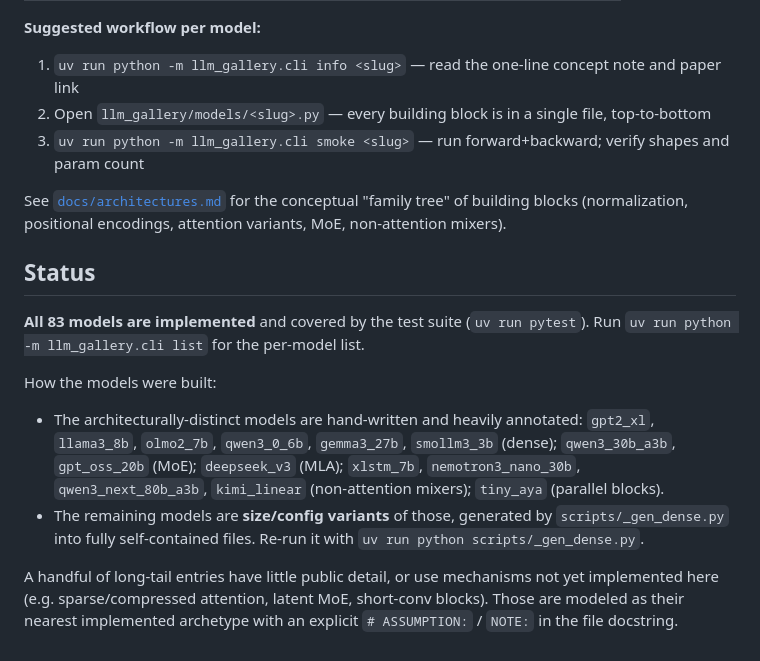
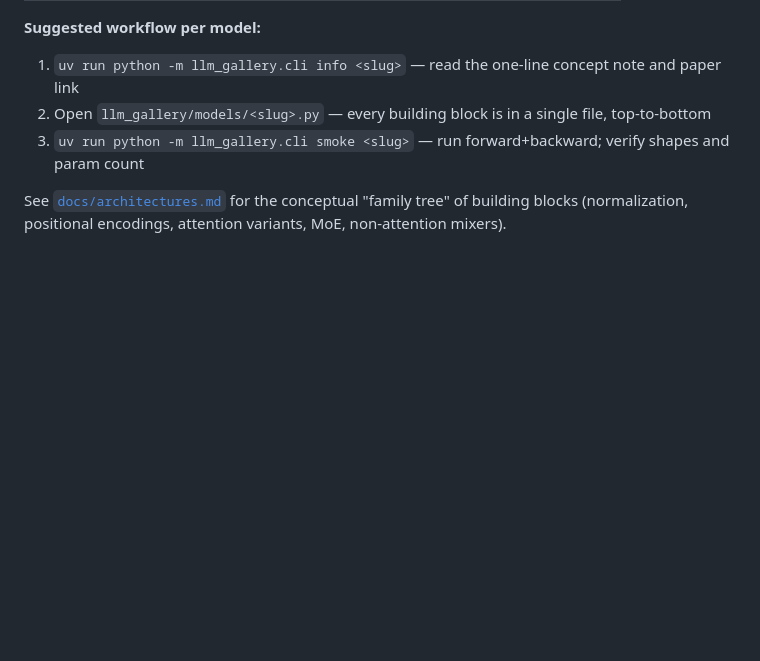
Before and after one commit to pavelsimo/llm-gallery, a Markdown page: README.md, the part around the change. Rendered like a GitHub page; blank space fills up the shorter version.

```diff
--- a/README.md
+++ b/README.md
@@ -110,20 +110,3 @@ The 83 models are grouped into three tiers:
 
 See [`docs/architectures.md`](docs/architectures.md) for the conceptual "family tree" of building blocks
 (normalization, positional encodings, attention variants, MoE, non-attention mixers).
-
-## Status
-
-**All 83 models are implemented** and covered by the test suite (`uv run pytest`). Run
-`uv run python -m llm_gallery.cli list` for the per-model list.
-
-How the models were built:
-- The architecturally-distinct models are hand-written and heavily annotated:
-  `gpt2_xl`, `llama3_8b`, `olmo2_7b`, `qwen3_0_6b`, `gemma3_27b`, `smollm3_3b` (dense);
-  `qwen3_30b_a3b`, `gpt_oss_20b` (MoE); `deepseek_v3` (MLA); `xlstm_7b`, `nemotron3_nano_30b`,
-  `qwen3_next_80b_a3b`, `kimi_linear` (non-attention mixers); `tiny_aya` (parallel blocks).
-- The remaining models are **size/config variants** of those, generated by `scripts/_gen_dense.py`
-  into fully self-contained files. Re-run it with `uv run python scripts/_gen_dense.py`.
-
-A handful of long-tail entries have little public detail, or use mechanisms not yet implemented here
-(e.g. sparse/compressed attention, latent MoE, short-conv blocks). Those are modeled as their nearest
-implemented archetype with an explicit `# ASSUMPTION:` / `NOTE:` in the file docstring.
```
Also changed, not shown: TODO.md (added, +84 -0 lines).
